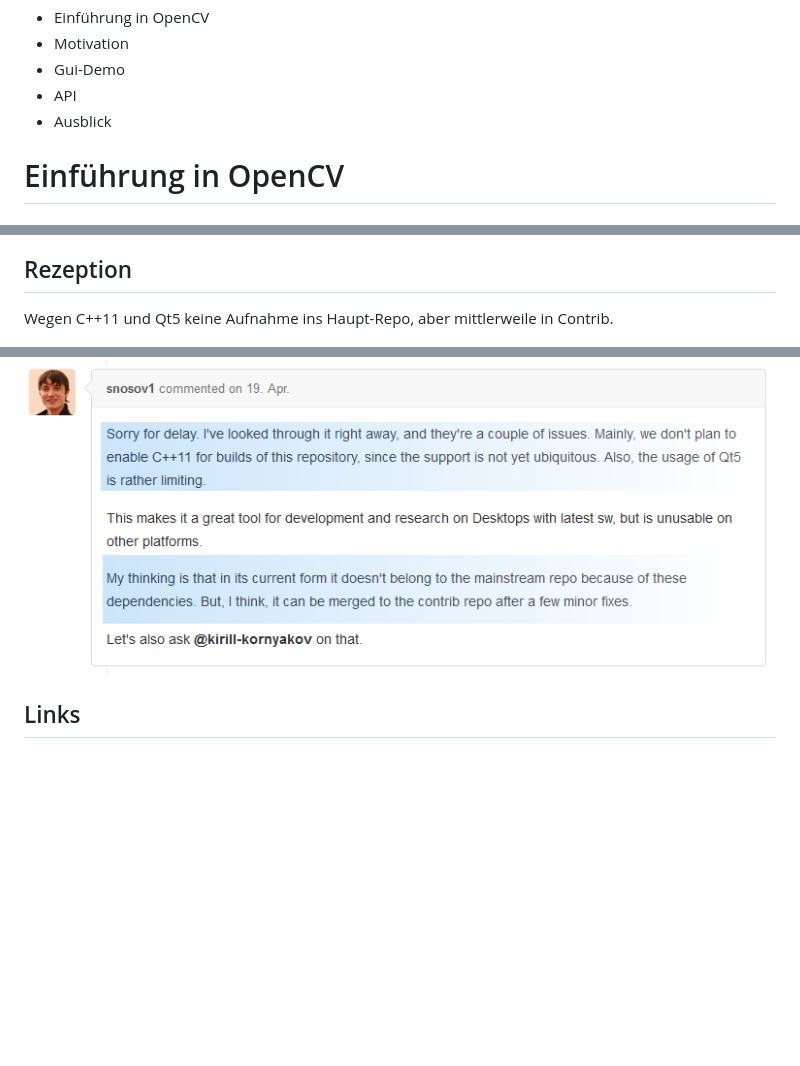
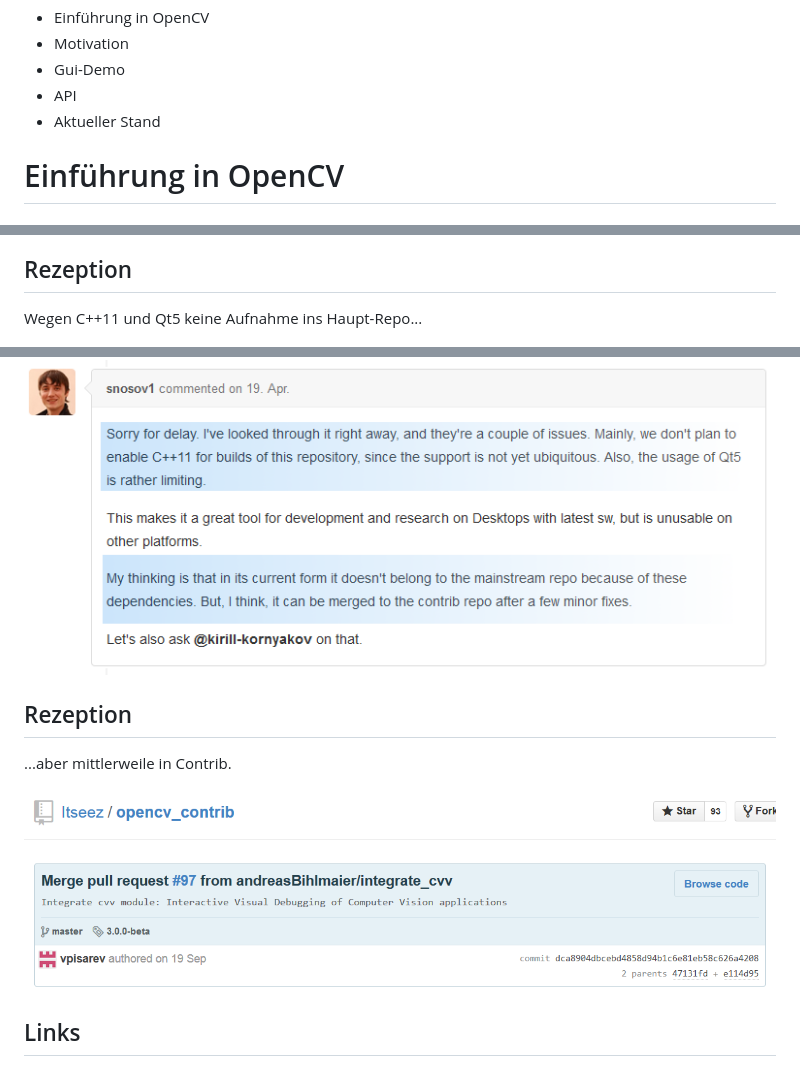
Before and after one commit to CVVisualPSETeam/Dokumente, a Markdown page: uni_für_einsteiger_vortrag/folien.md, 3 parts joined by grey strips. Drawn GitHub-style; pictures changed too: uni_für_einsteiger_vortrag/images/contrib.PNG (added); blank space fills up the shorter version.

Commit message:
Add image for merge into contrib

```diff
--- a/uni_für_einsteiger_vortrag/folien.md
+++ b/uni_für_einsteiger_vortrag/folien.md
@@ -9,7 +9,7 @@ Gliederung
 - Motivation <!--- Andi-->
 - Gui-Demo <!--- Johannes -->
 - API<!--- Florian -->
-- Ausblick
+- Aktueller Stand <!--- Nikolai -->
 
 Einführung in OpenCV
 ====================
@@ -162,11 +162,17 @@ Projekt schien von der OpenCV-Community wohlwollend aufgenommen zu werden
 Rezeption
 ---------
 
-Wegen C++11 und Qt5 keine Aufnahme ins Haupt-Repo, aber mittlerweile in Contrib.
+Wegen C++11 und Qt5 keine Aufnahme ins Haupt-Repo...
 
 
 ![](images/negativereception.PNG)
 
+Rezeption
+---------
+
+...aber mittlerweile in Contrib.
+
+![](images/contrib.PNG)
 
 Links
 -----
```
